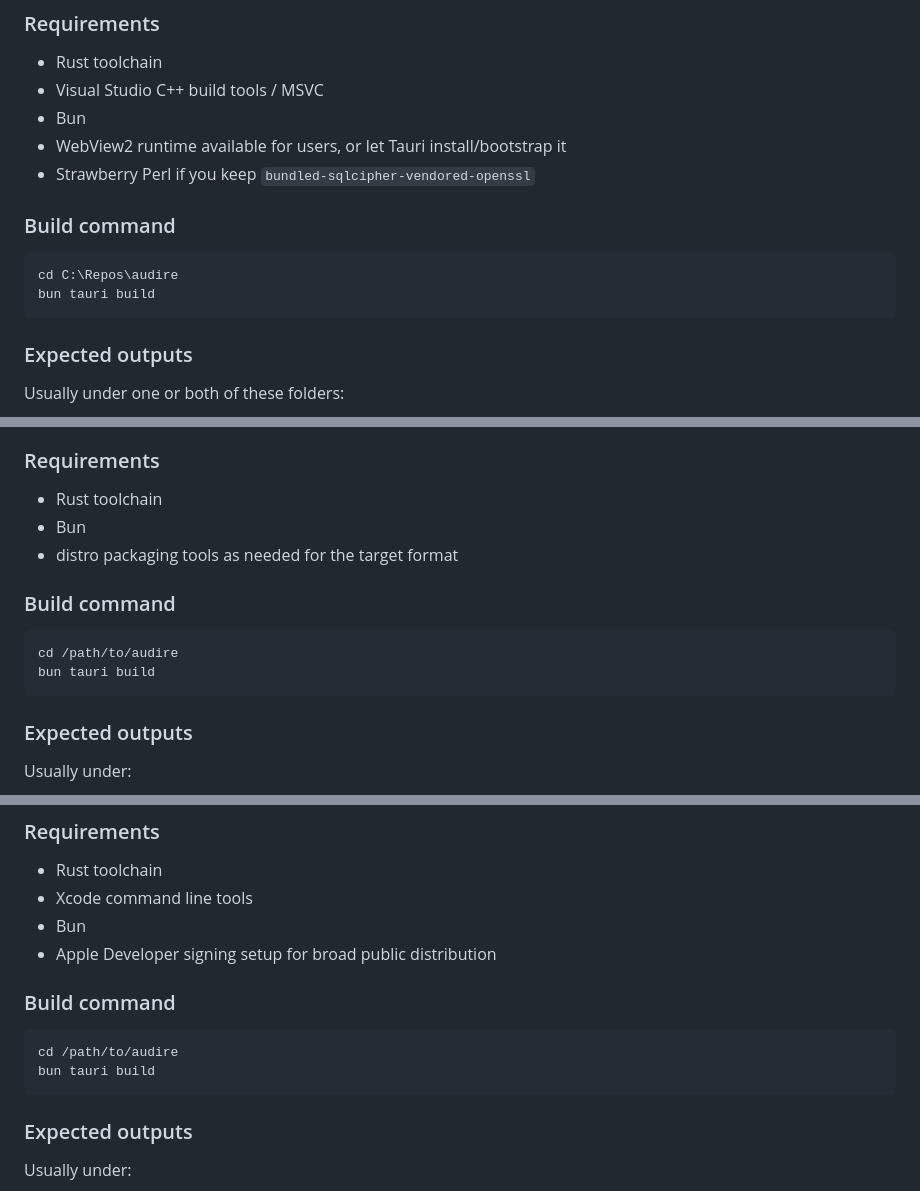
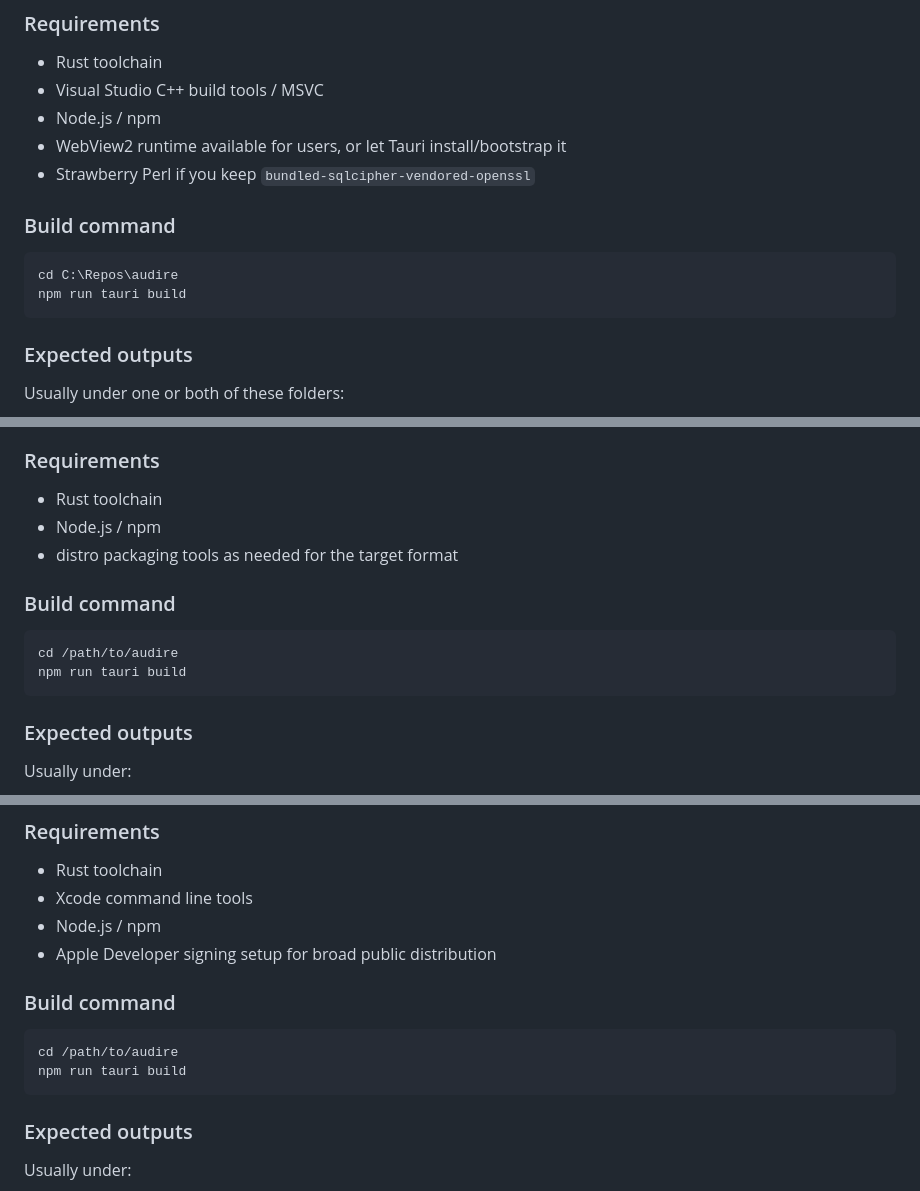
Before and after one commit to Intelli-Holdings/audire, a Markdown page: BUILD.md, 3 parts joined by grey strips. GitHub-like rendering.

````diff
--- a/BUILD.md
+++ b/BUILD.md
@@ -59,7 +53,7 @@ Run this on a **Windows** machine.
 
 - Rust toolchain
 - Visual Studio C++ build tools / MSVC
-- Bun
+- Node.js / npm
 - WebView2 runtime available for users, or let Tauri install/bootstrap it
 - Strawberry Perl if you keep `bundled-sqlcipher-vendored-openssl`
 
@@ -67,7 +61,7 @@ Run this on a **Windows** machine.
 
 ```bat
 cd C:\Repos\audire
-bun tauri build
+npm run tauri build
 ```
 
 ### Expected outputs
@@ -103,14 +97,14 @@ Run this on a **Linux** machine.
 ### Requirements
 
 - Rust toolchain
-- Bun
+- Node.js / npm
 - distro packaging tools as needed for the target format
 
 ### Build command
 
 ```bash
 cd /path/to/audire
-bun tauri build
+npm run tauri build
 ```
 
 ### Expected outputs
@@ -150,14 +144,14 @@ Run this on a **macOS** machine.
 
 - Rust toolchain
 - Xcode command line tools
-- Bun
+- Node.js / npm
 - Apple Developer signing setup for broad public distribution
 
 ### Build command
 
 ```bash
 cd /path/to/audire
-bun tauri build
+npm run tauri build
 ```
 
 ### Expected outputs
````
Also changed, not shown: other parts of BUILD.md (+9 -15 lines).
